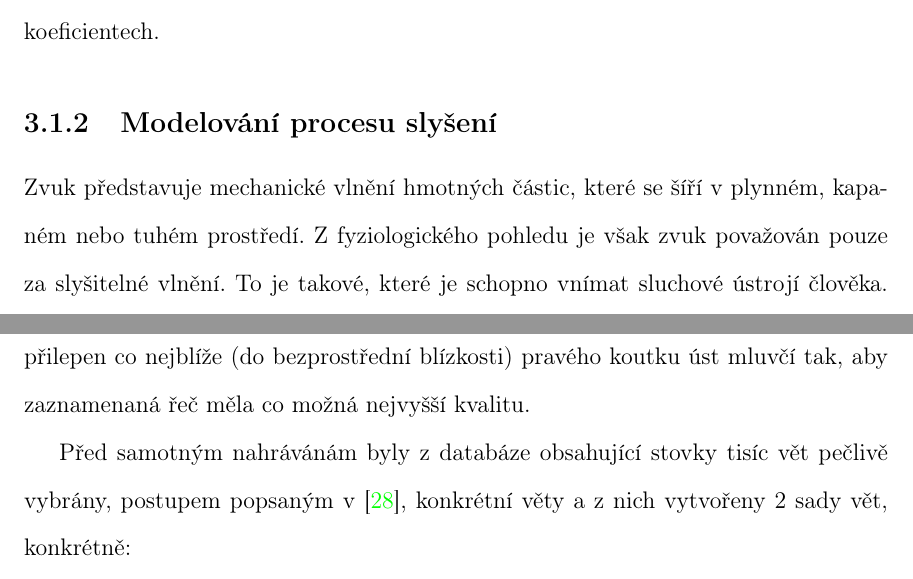
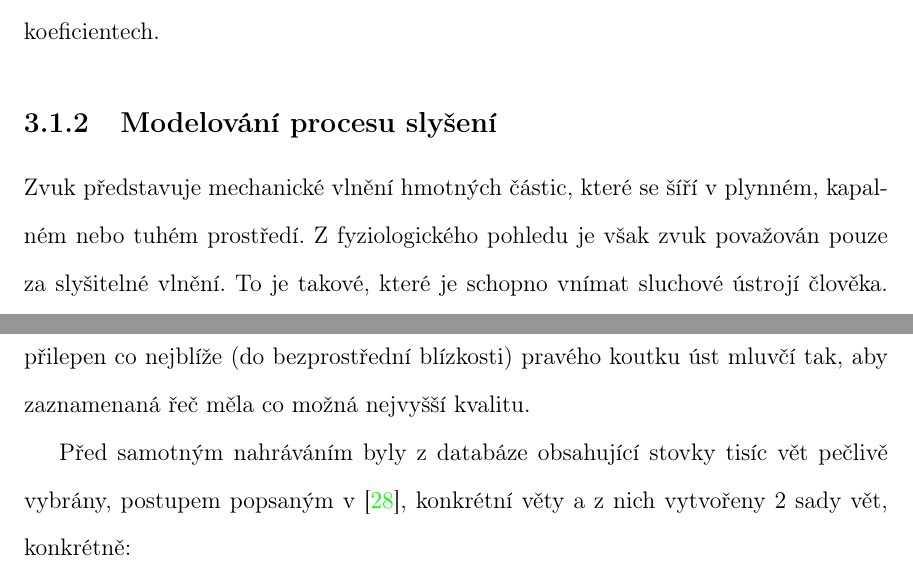
Before and after one commit to pstanisl/disertacka, a LaTeX thesis (thesis/thesis.tex, which reads thesis/ch4-asr/01-parametrization.tex, thesis/ch5-construction/01-corpus.tex): two parts of pages 40 and 70 of 152, joined at a grey line, cut so that both start at the same text. Compiled offline with pdfLaTeX.

Commit message:
fixed typo

```diff
--- a/thesis/ch4-asr/01-parametrization.tex
+++ b/thesis/ch4-asr/01-parametrization.tex
@@ -118,7 +118,7 @@ Spektrální obálku je následně možné získat z rovnice (\ref{eq:asr:lpc:ge
 \subsection{Modelování procesu slyšení}
 \label{chap:asr:parametrization:hearing}
 
-Zvuk představuje mechanické vlnění hmotných částic, které se šíří v~plynném, kapaném nebo tuhém prostředí. Z fyziologického pohledu je však zvuk považován pouze za slyšitelné vlnění. To je takové, které je schopno vnímat sluchové ústrojí člověka. Zpravidla se jedná o frekvence $16\ Hz - 20\ kHz$. Pro každého člověka je ale toto rozmezí individuální a mění se s~věkem. S přibývajícím věkem a sluchovou zátěží klesá hlavně horní mezní kmitočet \cite{Psutka2006}.
+Zvuk představuje mechanické vlnění hmotných částic, které se šíří v~plynném, kapalném nebo tuhém prostředí. Z fyziologického pohledu je však zvuk považován pouze za slyšitelné vlnění. To je takové, které je schopno vnímat sluchové ústrojí člověka. Zpravidla se jedná o frekvence $16\ Hz - 20\ kHz$. Pro každého člověka je ale toto rozmezí individuální a mění se s~věkem. S přibývajícím věkem a sluchovou zátěží klesá hlavně horní mezní kmitočet \cite{Psutka2006}.
 
 To, zda je člověk schopen daný zvuk slyšet, však není závislé pouze na frekvenci zvuku. Velmi podstatná je i intenzita zvuku, která se rovná energii zvukového vlnění, která projde za jednotku času jednotkovou plochou kolmou ke směru šíření vln. Zároveň je úměrná akustickému tlaku zvukové vlny, tj. tlaku, kterým zvukové vlny působí na nějakou překážku. V~případě člověka lze překážkou chápat ušní bubínek. Závislost mezi intenzitou zvuku $I\ \left[Wm^{-2}\right]$ a akustickým tlakem $p\ \left[Pa\right]$ je vyjádřen vztahem
 
--- a/thesis/ch5-construction/01-corpus.tex
+++ b/thesis/ch5-construction/01-corpus.tex
@@ -47,7 +47,7 @@ Pro pořízení záznamů byla navržena nahrávací sestava složená z miniatu
 
 %Celé nahrávání bylo v~1. etapě rozděleno do 14 samostatných sezení a probíhalo od prosince roku 2010 do května roku 2011. Každé sezení trvalo přibližně dvě hodiny, během kterých se podařilo získat necelou hodinu akustických dat. Samotné nahrávání se sestávalo z 10 - 20 minutového úseku nahrávání a přibližně 10 minut dlouhého odpočinku. Ten byl nezbytný hlavně z důvodu únavy řečníka.
 
-Před samotným nahrávánám byly z databáze obsahující stovky tisíc vět pečlivě vybrány, postupem popsaným v~\cite{Radova2000}, konkrétní věty a z nich vytvořeny 2 sady vět, konkrétně:
+Před samotným nahráváním byly z databáze obsahující stovky tisíc vět pečlivě vybrány, postupem popsaným v~\cite{Radova2000}, konkrétní věty a z nich vytvořeny 2 sady vět, konkrétně:
 
 \begin{enumerate}
   \item sada obsahující všechny fonémy vyskytující se v~češtině - \textit{40 vět};
```
